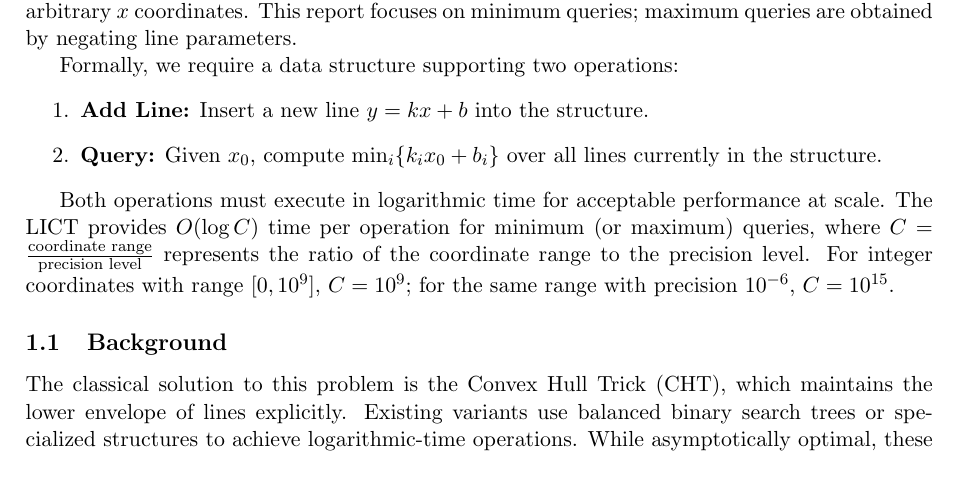
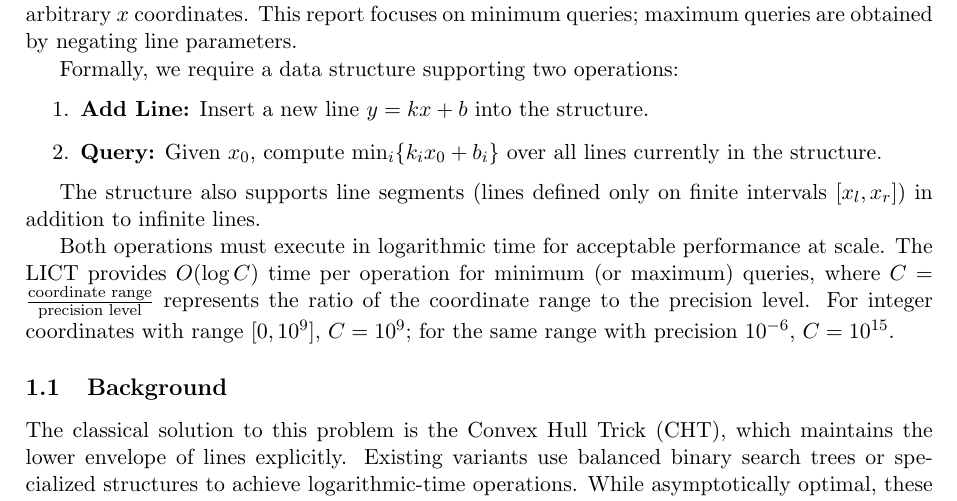
Before and after one commit to chnlich/lichao-tree, a LaTeX paper (doc/report.tex): part of page 1 of 9, cut so that both start at the same text. Compiled offline with pdfLaTeX.

Commit message:
Add line segment support mention in Introduction

```diff
--- a/doc/report.tex
+++ b/doc/report.tex
@@ -57,6 +57,8 @@ Formally, we require a data structure supporting two operations:
     \item \textbf{Add Line:} Insert a new line $y = kx + b$ into the structure.
     \item \textbf{Query:} Given $x_0$, compute $\min_{i} \{k_i x_0 + b_i\}$ over all lines currently in the structure.
 \end{enumerate}
+
+The structure also supports line segments (lines defined only on finite intervals $[x_l, x_r]$) in addition to infinite lines.
 
 Both operations must execute in logarithmic time for acceptable performance at scale. The LICT provides $O(\log C)$ time per operation for minimum (or maximum) queries, where $C = \frac{\text{coordinate range}}{\text{precision level}}$ represents the ratio of the coordinate range to the precision level. For integer coordinates with range $[0, 10^9]$, $C = 10^9$; for the same range with precision $10^{-6}$, $C = 10^{15}$.
 
```
